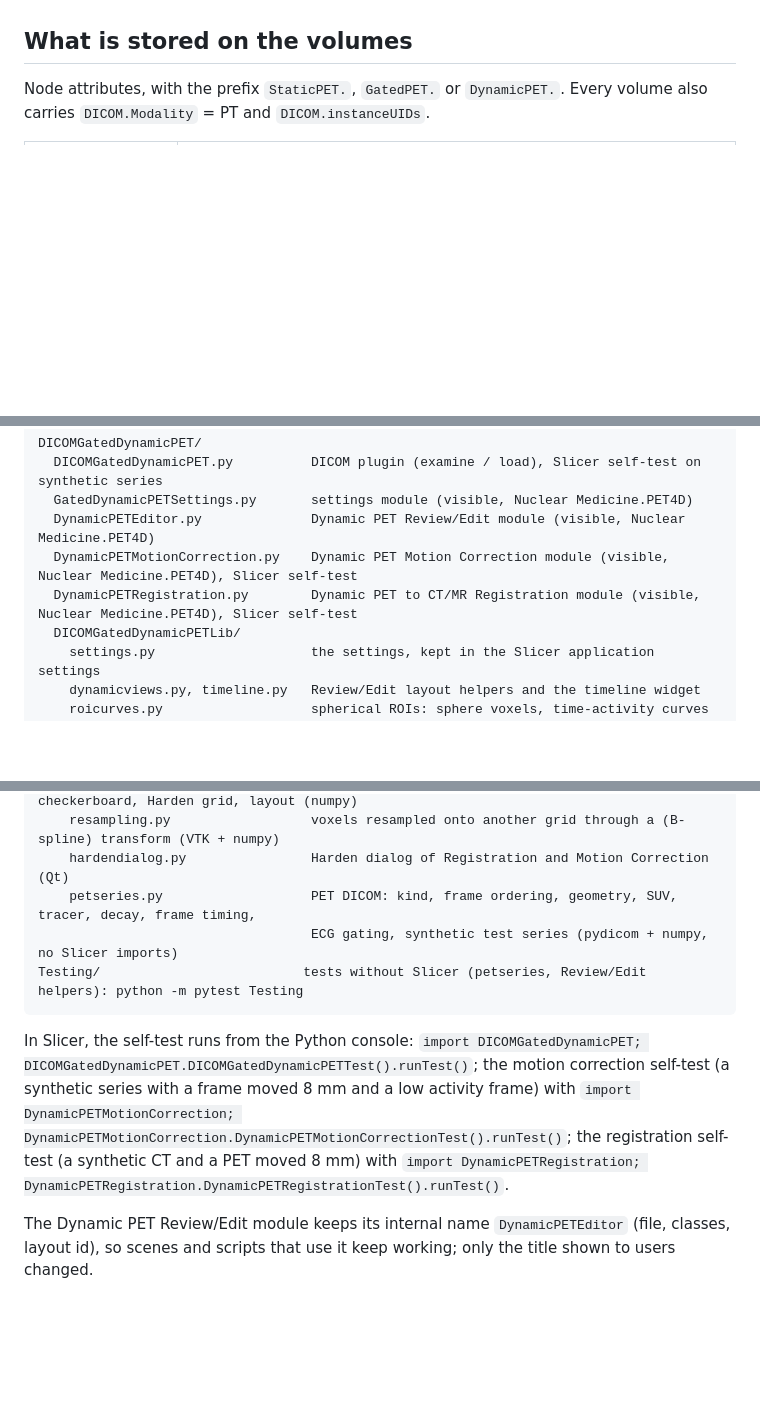
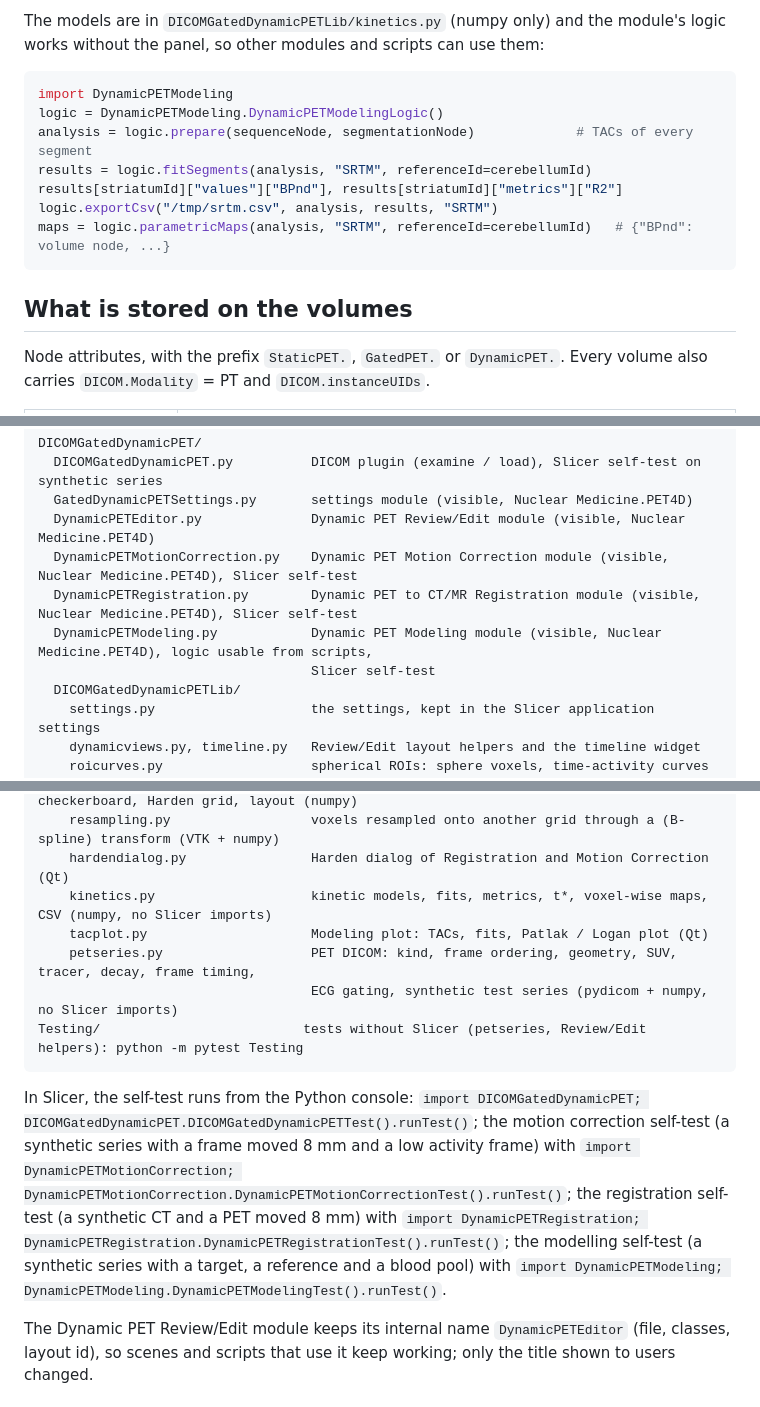
Before and after one commit to 4burakfe/SlicerPET4D, a Markdown page: README.md, 3 parts joined by grey strips. Rendered like a GitHub page; blank space fills up the shorter version.

````diff
--- a/README.md
+++ b/README.md
@@ -384,3 +435,16 @@ summed image** of the series.
+The models are in `DICOMGatedDynamicPETLib/kinetics.py` (numpy only) and the module's logic works without the panel,
+so other modules and scripts can use them:
+
+```python
+import DynamicPETModeling
+logic = DynamicPETModeling.DynamicPETModelingLogic()
+analysis = logic.prepare(sequenceNode, segmentationNode)             # TACs of every segment
+results = logic.fitSegments(analysis, "SRTM", referenceId=cerebellumId)
+results[striatumId]["values"]["BPnd"], results[striatumId]["metrics"]["R2"]
+logic.exportCsv("/tmp/srtm.csv", analysis, results, "SRTM")
+maps = logic.parametricMaps(analysis, "SRTM", referenceId=cerebellumId)   # {"BPnd": volume node, ...}
+```
+
 ## What is stored on the volumes
 
 Node attributes, with the prefix `StaticPET.`, `GatedPET.` or `DynamicPET.`. Every volume also carries
@@ -434,6 +498,8 @@ DICOMGatedDynamicPET/
   DynamicPETEditor.py              Dynamic PET Review/Edit module (visible, Nuclear Medicine.PET4D)
   DynamicPETMotionCorrection.py    Dynamic PET Motion Correction module (visible, Nuclear Medicine.PET4D), Slicer self-test
   DynamicPETRegistration.py        Dynamic PET to CT/MR Registration module (visible, Nuclear Medicine.PET4D), Slicer self-test
+  DynamicPETModeling.py            Dynamic PET Modeling module (visible, Nuclear Medicine.PET4D), logic usable from scripts,
+                                   Slicer self-test
   DICOMGatedDynamicPETLib/
     settings.py                    the settings, kept in the Slicer application settings
     dynamicviews.py, timeline.py   Review/Edit layout helpers and the timeline widget
@@ -445,6 +511,8 @@ DICOMGatedDynamicPET/
     registration.py                Registration: steps, transform summary, checkerboard, Harden grid, layout (numpy)
     resampling.py                  voxels resampled onto another grid through a (B-spline) transform (VTK + numpy)
     hardendialog.py                Harden dialog of Registration and Motion Correction (Qt)
+    kinetics.py                    kinetic models, fits, metrics, t*, voxel-wise maps, CSV (numpy, no Slicer imports)
+    tacplot.py                     Modeling plot: TACs, fits, Patlak / Logan plot (Qt)
     petseries.py                   PET DICOM: kind, frame ordering, geometry, SUV, tracer, decay, frame timing,
                                    ECG gating, synthetic test series (pydicom + numpy, no Slicer imports)
 Testing/                          tests without Slicer (petseries, Review/Edit helpers): python -m pytest Testing
@@ -455,7 +523,9 @@ In Slicer, the self-test runs from the Python console:
 self-test (a synthetic series with a frame moved 8 mm and a low activity frame) with
 `import DynamicPETMotionCorrection; DynamicPETMotionCorrection.DynamicPETMotionCorrectionTest().runTest()`; the
 registration self-test (a synthetic CT and a PET moved 8 mm) with
-`import DynamicPETRegistration; DynamicPETRegistration.DynamicPETRegistrationTest().runTest()`.
+`import DynamicPETRegistration; DynamicPETRegistration.DynamicPETRegistrationTest().runTest()`; the modelling
+self-test (a synthetic series with a target, a reference and a blood pool) with
+`import DynamicPETModeling; DynamicPETModeling.DynamicPETModelingTest().runTest()`.
 
 The Dynamic PET Review/Edit module keeps its internal name `DynamicPETEditor` (file, classes, layout id), so scenes and
 scripts that use it keep working; only the title shown to users changed.
````
Also changed, not shown: other parts of README.md (+51 -0 lines), DICOMGatedDynamicPET/Resources/Icons/DynamicPETModeling.png (added), 7 other files.
